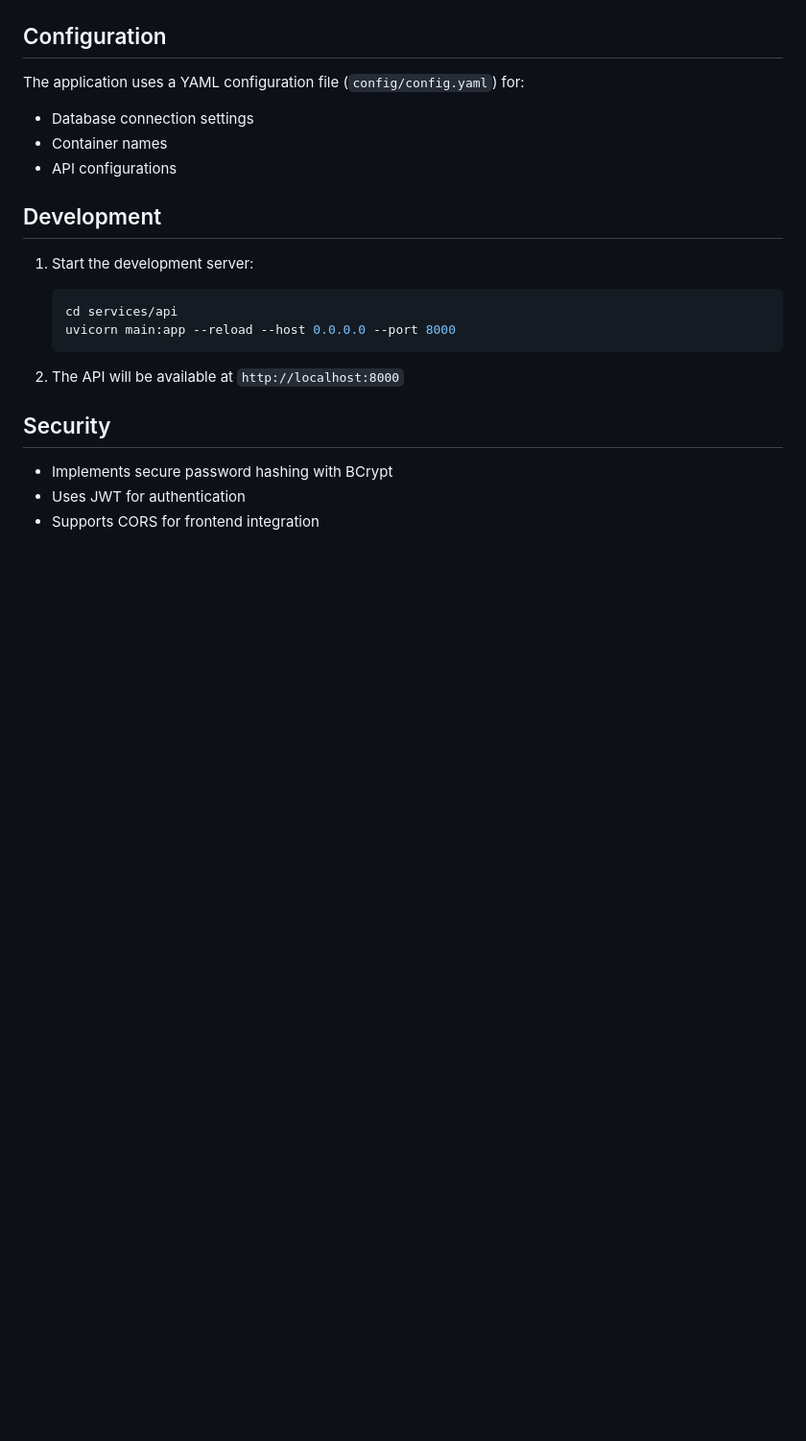
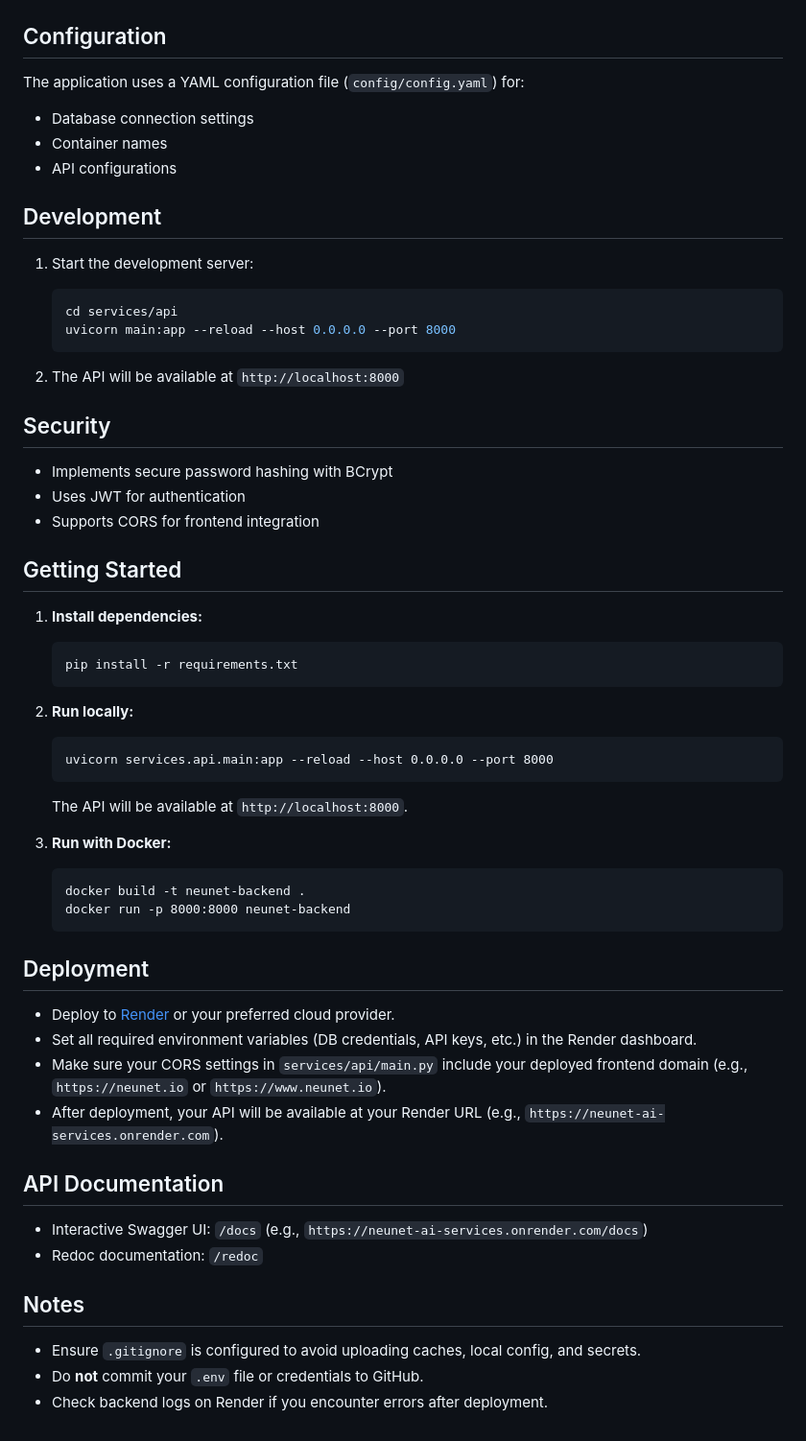
Before and after one commit to Idea-by-Design/neunet-ai-services, a Markdown page: README.md, the part around the change. Shown: that part at 96% size. Rendered like a GitHub page; blank space fills up the shorter version.

````diff
--- a/README.md
+++ b/README.md
@@ -117,3 +117,40 @@ The application uses a YAML configuration file (`config/config.yaml`) for:
 - Implements secure password hashing with BCrypt
 - Uses JWT for authentication
 - Supports CORS for frontend integration
+
+## Getting Started
+
+1. **Install dependencies:**
+   ```
+   pip install -r requirements.txt
+   ```
+
+2. **Run locally:**
+   ```
+   uvicorn services.api.main:app --reload --host 0.0.0.0 --port 8000
+   ```
+   The API will be available at `http://localhost:8000`.
+
+3. **Run with Docker:**
+   ```
+   docker build -t neunet-backend .
+   docker run -p 8000:8000 neunet-backend
+   ```
+
+## Deployment
+
+- Deploy to [Render](https://render.com/) or your preferred cloud provider.
+- Set all required environment variables (DB credentials, API keys, etc.) in the Render dashboard.
+- Make sure your CORS settings in `services/api/main.py` include your deployed frontend domain (e.g., `https://neunet.io` or `https://www.neunet.io`).
+- After deployment, your API will be available at your Render URL (e.g., `https://neunet-ai-services.onrender.com`).
+
+## API Documentation
+
+- Interactive Swagger UI: `/docs` (e.g., `https://neunet-ai-services.onrender.com/docs`)
+- Redoc documentation: `/redoc`
+
+## Notes
+
+- Ensure `.gitignore` is configured to avoid uploading caches, local config, and secrets.
+- Do **not** commit your `.env` file or credentials to GitHub.
+- Check backend logs on Render if you encounter errors after deployment.
````
